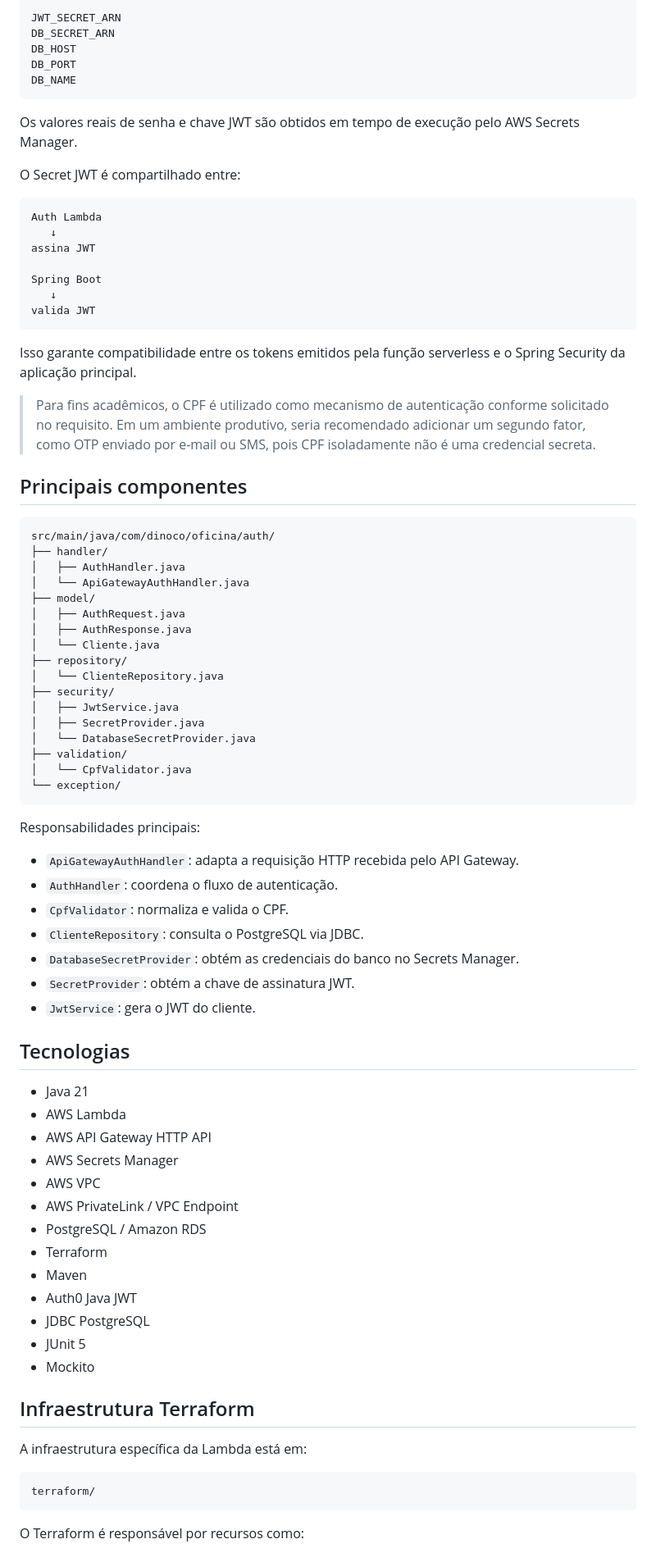
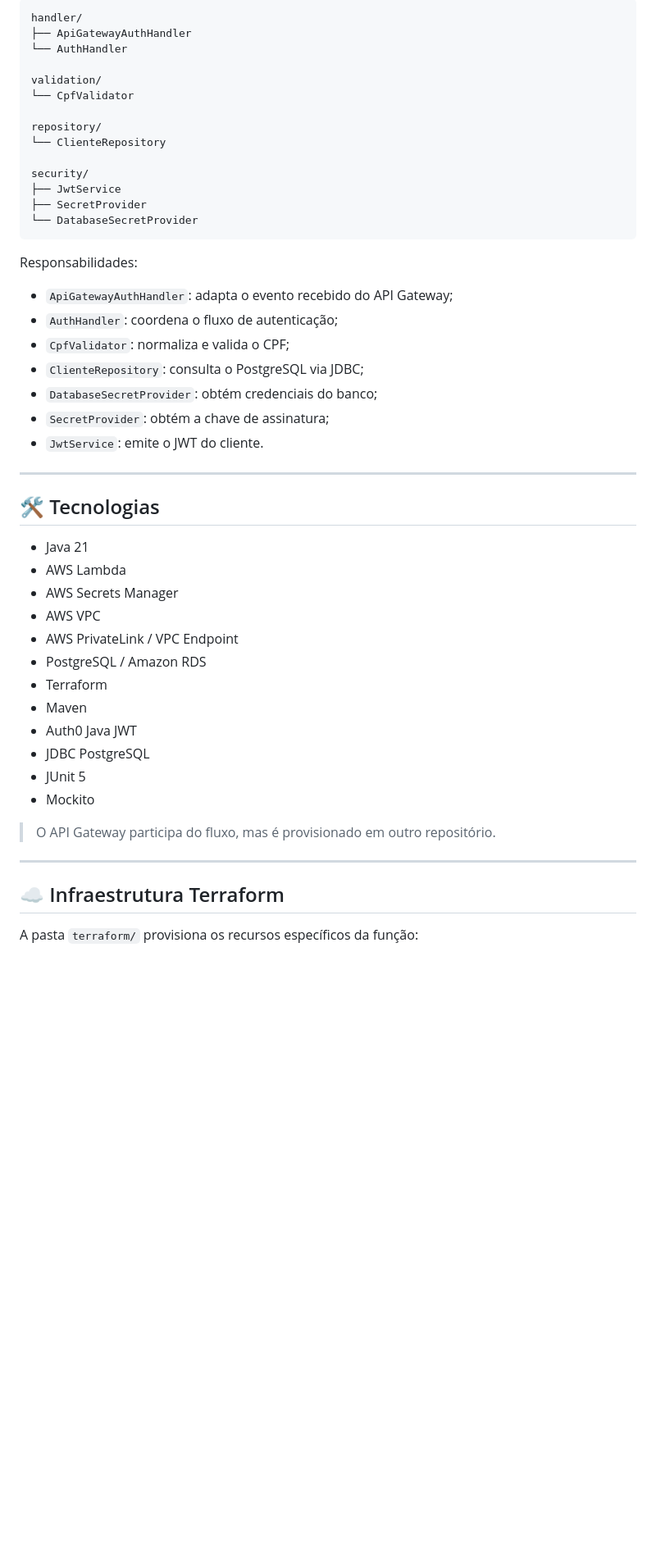
Before and after one commit to JacksonPriess/oficina-auth-lambda, a Markdown page: README.md, the part around one of its changes. Shown at 82% size. GitHub-like rendering; blank space fills up the shorter version.

````diff
--- a/README.md
+++ b/README.md
@@ -138,67 +154,37 @@ A Lambda recebe apenas referências e configurações por variáveis de ambiente
 
 ```text
-JWT_SECRET_ARN
-DB_SECRET_ARN
-DB_HOST
-DB_PORT
-DB_NAME
+handler/
+├── ApiGatewayAuthHandler
+└── AuthHandler
+
+validation/
+└── CpfValidator
+
+repository/
+└── ClienteRepository
+
+security/
+├── JwtService
+├── SecretProvider
+└── DatabaseSecretProvider
 ```
 
-Os valores reais de senha e chave JWT são obtidos em tempo de execução pelo AWS Secrets Manager.
+Responsabilidades:
 
-O Secret JWT é compartilhado entre:
+- `ApiGatewayAuthHandler`: adapta o evento recebido do API Gateway;
+- `AuthHandler`: coordena o fluxo de autenticação;
+- `CpfValidator`: normaliza e valida o CPF;
+- `ClienteRepository`: consulta o PostgreSQL via JDBC;
+- `DatabaseSecretProvider`: obtém credenciais do banco;
+- `SecretProvider`: obtém a chave de assinatura;
+- `JwtService`: emite o JWT do cliente.
 
-```text
-Auth Lambda
-   ↓
-assina JWT
+---
 
-Spring Boot
-   ↓
-valida JWT
-```
-
-Isso garante compatibilidade entre os tokens emitidos pela função serverless e o Spring Security da aplicação principal.
-
-> Para fins acadêmicos, o CPF é utilizado como mecanismo de autenticação conforme solicitado no requisito. Em um ambiente produtivo, seria recomendado adicionar um segundo fator, como OTP enviado por e-mail ou SMS, pois CPF isoladamente não é uma credencial secreta.
-
-## Principais componentes
-
-```text
-src/main/java/com/dinoco/oficina/auth/
-├── handler/
-│   ├── AuthHandler.java
-│   └── ApiGatewayAuthHandler.java
-├── model/
-│   ├── AuthRequest.java
-│   ├── AuthResponse.java
-│   └── Cliente.java
-├── repository/
-│   └── ClienteRepository.java
-├── security/
-│   ├── JwtService.java
-│   ├── SecretProvider.java
-│   └── DatabaseSecretProvider.java
-├── validation/
-│   └── CpfValidator.java
-└── exception/
-```
-
-Responsabilidades principais:
-
-- `ApiGatewayAuthHandler`: adapta a requisição HTTP recebida pelo API Gateway.
-- `AuthHandler`: coordena o fluxo de autenticação.
-- `CpfValidator`: normaliza e valida o CPF.
-- `ClienteRepository`: consulta o PostgreSQL via JDBC.
-- `DatabaseSecretProvider`: obtém as credenciais do banco no Secrets Manager.
-- `SecretProvider`: obtém a chave de assinatura JWT.
-- `JwtService`: gera o JWT do cliente.
-
-## Tecnologias
+## 🛠️ Tecnologias
 
 - Java 21
 - AWS Lambda
-- AWS API Gateway HTTP API
 - AWS Secrets Manager
 - AWS VPC
 - AWS PrivateLink / VPC Endpoint
@@ -210,13 +196,11 @@ Responsabilidades principais:
 - JUnit 5
 - Mockito
 
-## Infraestrutura Terraform
+> O API Gateway participa do fluxo, mas é provisionado em outro repositório.
 
-A infraestrutura específica da Lambda está em:
+---
 
-```text
-terraform/
-```
+## ☁️ Infraestrutura Terraform
 
-O Terraform é responsável por recursos como:
+A pasta `terraform/` provisiona os recursos específicos da função:
 
````
Also changed, not shown: other parts of README.md (+185 -181 lines), docs/architecture/oficina-auth-lambda-architecture.drawio.png (added), 1 other file.
